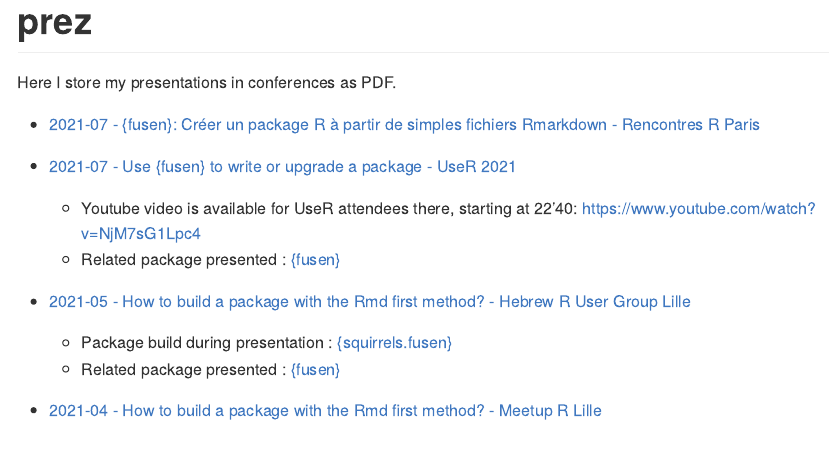
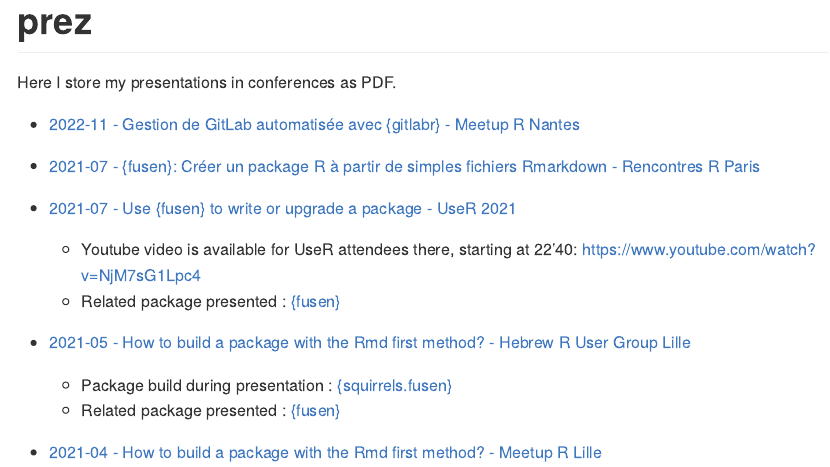
Before and after one commit to statnmap/prez, an R Markdown document (README.Rmd): the page in a window 1100 px wide, from its top. The pictures show the output file README.md that the author committed with the source, drawn offline in the style of GitHub.

Commit message:
2022-11 - Gestion de GitLab automatisée avec {gitlabr}

```diff
--- a/README.Rmd
+++ b/README.Rmd
@@ -14,6 +14,8 @@
 # prez
 
 Here I store my presentations in conferences as PDF.
+
+- [2022-11 - Gestion de GitLab automatisée avec {gitlabr} - Meetup R Nantes](2022-11-21_gestion_de_gitlab_automatisee_avec_gitlabr.pdf)
 
 - [2021-07 - {fusen}: Créer un package R à partir de simples fichiers Rmarkdown - Rencontres R Paris](2021-07-12-creer-un-package-depuis-rmd-avec-fusen_RR2021.pdf)
 
```
Also changed, not shown: 2022-11-21_gestion_de_gitlab_automatisee_avec_gitlabr.pdf (added), README.md.
